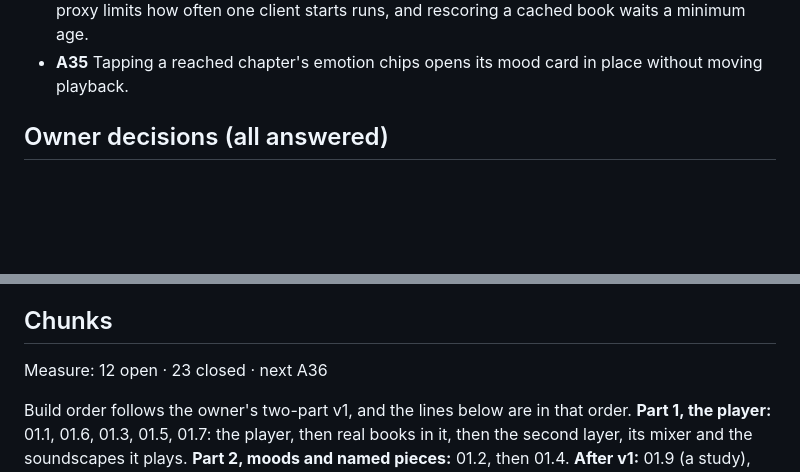
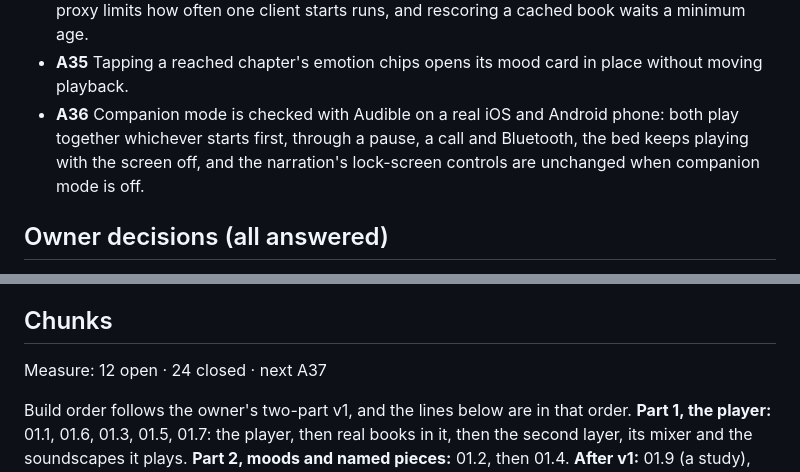
Before and after one commit to no-trbl-2-u/mood-read, a Markdown page: plan/01-audiobook-player-app-similar-to-audible.md, 2 parts joined by grey strips. Drawn GitHub-style; blank space fills up the shorter version.

```diff
--- a/plan/01-audiobook-player-app-similar-to-audible.md
+++ b/plan/01-audiobook-player-app-similar-to-audible.md
@@ -117,6 +113,9 @@ just name the pieces/scores/songs/instrumentals (It's important that there's no
 - **A34** A caller cannot spend the monthly budget with made-up books or repeated rescores: the proxy
   limits how often one client starts runs, and rescoring a cached book waits a minimum age.
 - **A35** Tapping a reached chapter's emotion chips opens its mood card in place without moving playback.
+- **A36** Companion mode is checked with Audible on a real iOS and Android phone: both play
+  together whichever starts first, through a pause, a call and Bluetooth, the bed keeps playing with the screen
+  off, and the narration's lock-screen controls are unchanged when companion mode is off.
 
 ## Owner decisions (all answered)
 
@@ -207,7 +206,7 @@ Every question below is answered; none is open. Elsewhere in the plan, "Open que
    no emotions on its card (A21).
 
 ## Chunks
-Measure: 12 open · 23 closed · next A36
+Measure: 12 open · 24 closed · next A37
 
 Build order follows the owner's two-part v1, and the lines below are in that order. **Part 1, the player:** 01.1,
 01.6, 01.3, 01.5, 01.7: the player, then real books in it, then the second layer, its mixer and the soundscapes it
```
Also changed, not shown: other parts of plan/01-audiobook-player-app-similar-to-audible.md (+7 -11 lines), plan/ARCHIVE.md (+1 -0 lines), plan/pending/01.14.md (deleted, +0 -20 lines).
